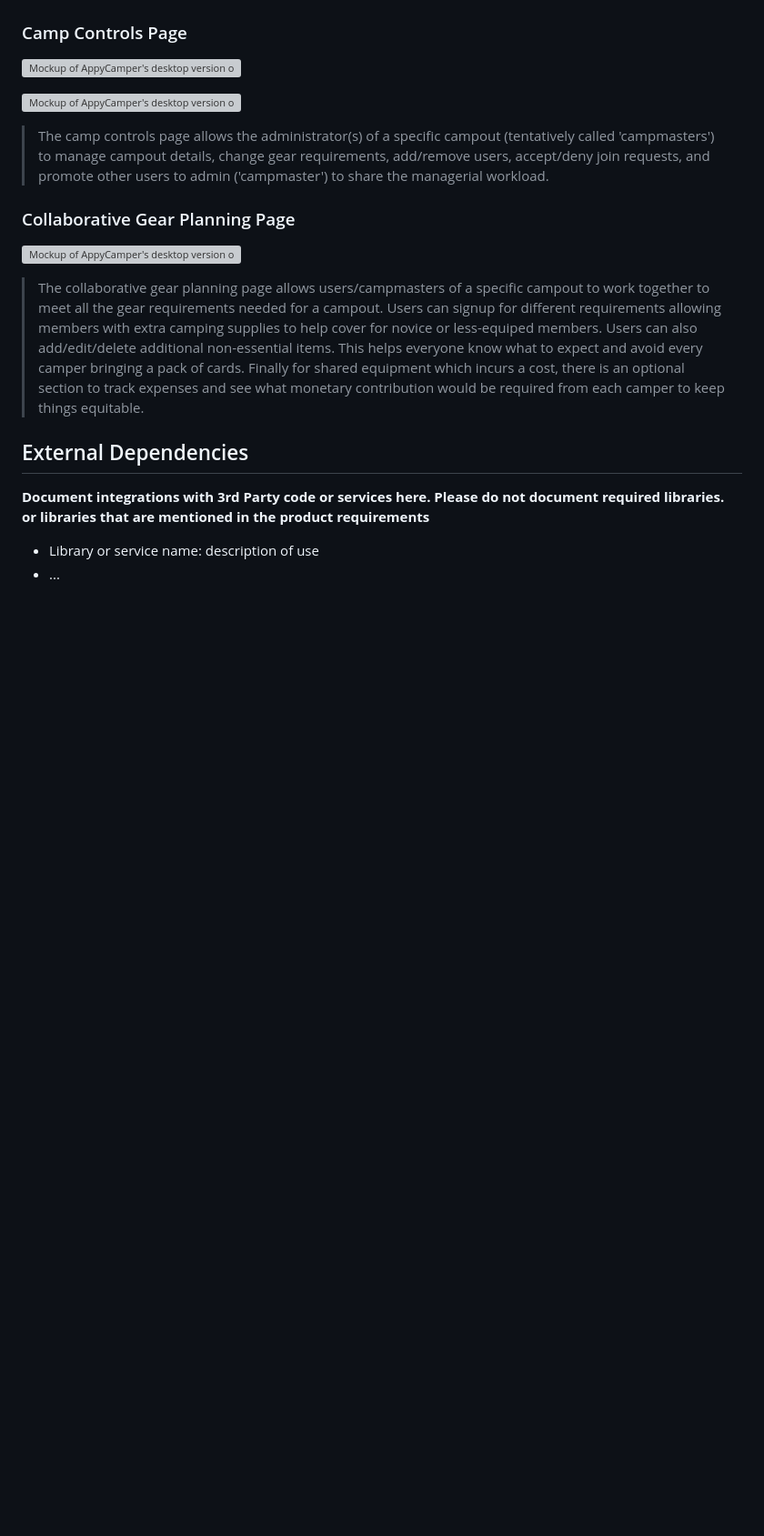
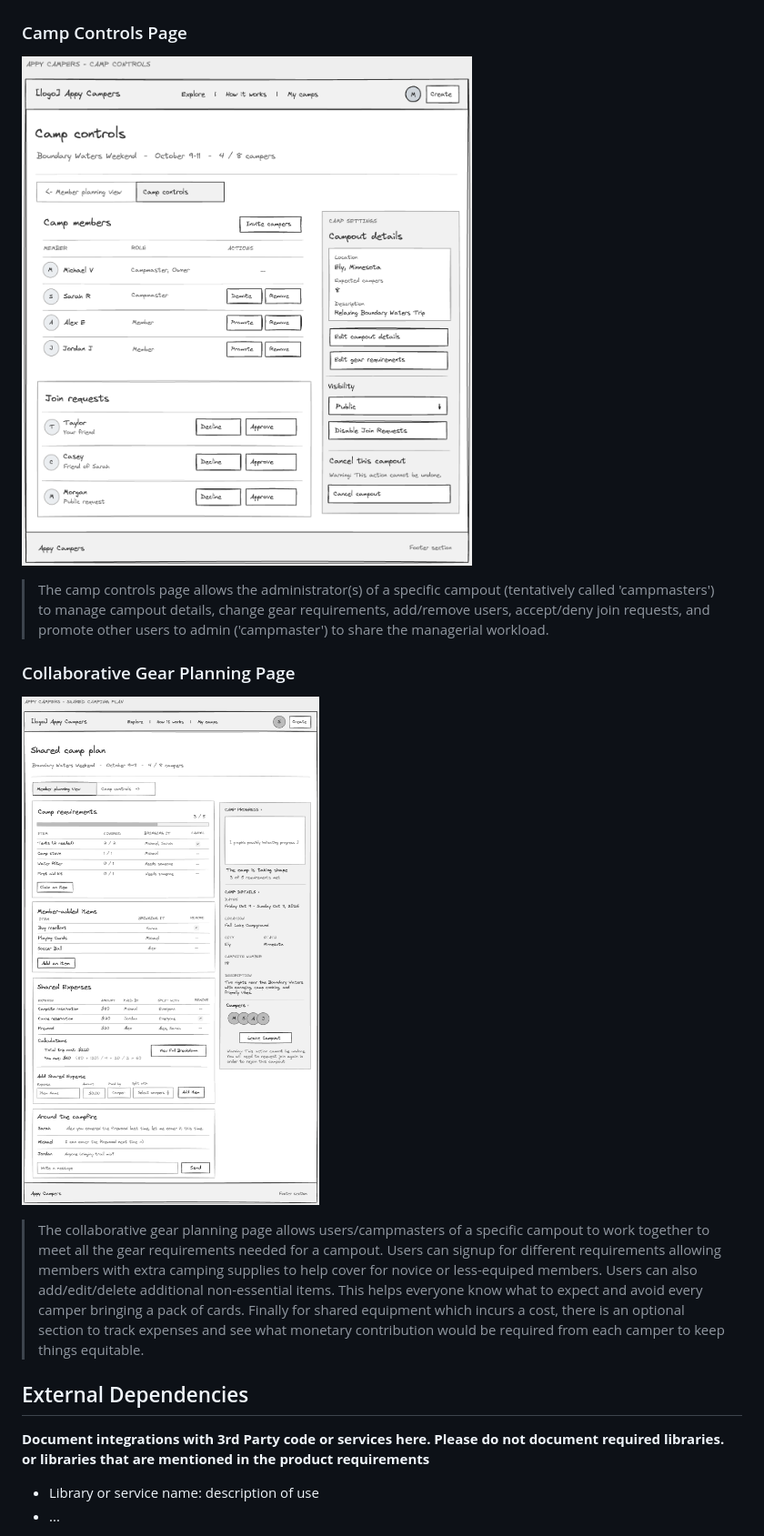
Before and after one commit to CSCI-5117-F26/developing-the-interactive-web-project-1-group-6, a Markdown page: README.md, the part around one of its changes. Shown at 91% size. Rendered like a GitHub page; blank space fills up the shorter version; grey boxes are pictures that could not be loaded.

Commit message:
update readme to include new mockup pages, add description for my camps

```diff
--- a/README.md
+++ b/README.md
@@ -67,13 +79,11 @@ In this space please either provide images (around 4) showing your prototypes, O
 
 ### Camp Controls Page
-![Mockup of AppyCamper's desktop version of the camp controls page](/mockup/mockup_camp_controls_1.png)
-
-![Mockup of AppyCamper's desktop version of the camp controls page with confirmation pop-up](/mockup/mockup_camp_controls_2.png)
+![Mockup of AppyCamper's desktop version of the camp controls page](/mockup/camp_controls.png)
 
 > The camp controls page allows the administrator(s) of a specific campout (tentatively called 'campmasters') to manage campout details, change gear requirements, add/remove users, accept/deny join requests, and promote other users to admin ('campmaster') to share the managerial workload.
 
 ### Collaborative Gear Planning Page
-![Mockup of AppyCamper's desktop version of the camping gear planning page](/mockup/mockup_planning_page.png)
+![Mockup of AppyCamper's desktop version of the camping gear planning page](/mockup/shared_camp_plan.png)
 
 > The collaborative gear planning page allows users/campmasters of a specific campout to work together to meet all the gear requirements needed for a campout. Users can signup for different requirements allowing members with extra camping supplies to help cover for novice or less-equiped members. Users can also add/edit/delete additional non-essential items. This helps everyone know what to expect and avoid every camper bringing a pack of cards. Finally for shared equipment which incurs a cost, there is an optional section to track expenses and see what monetary contribution would be required from each camper to keep things equitable.
 
```
Also changed, not shown: other parts of README.md (+18 -6 lines).
